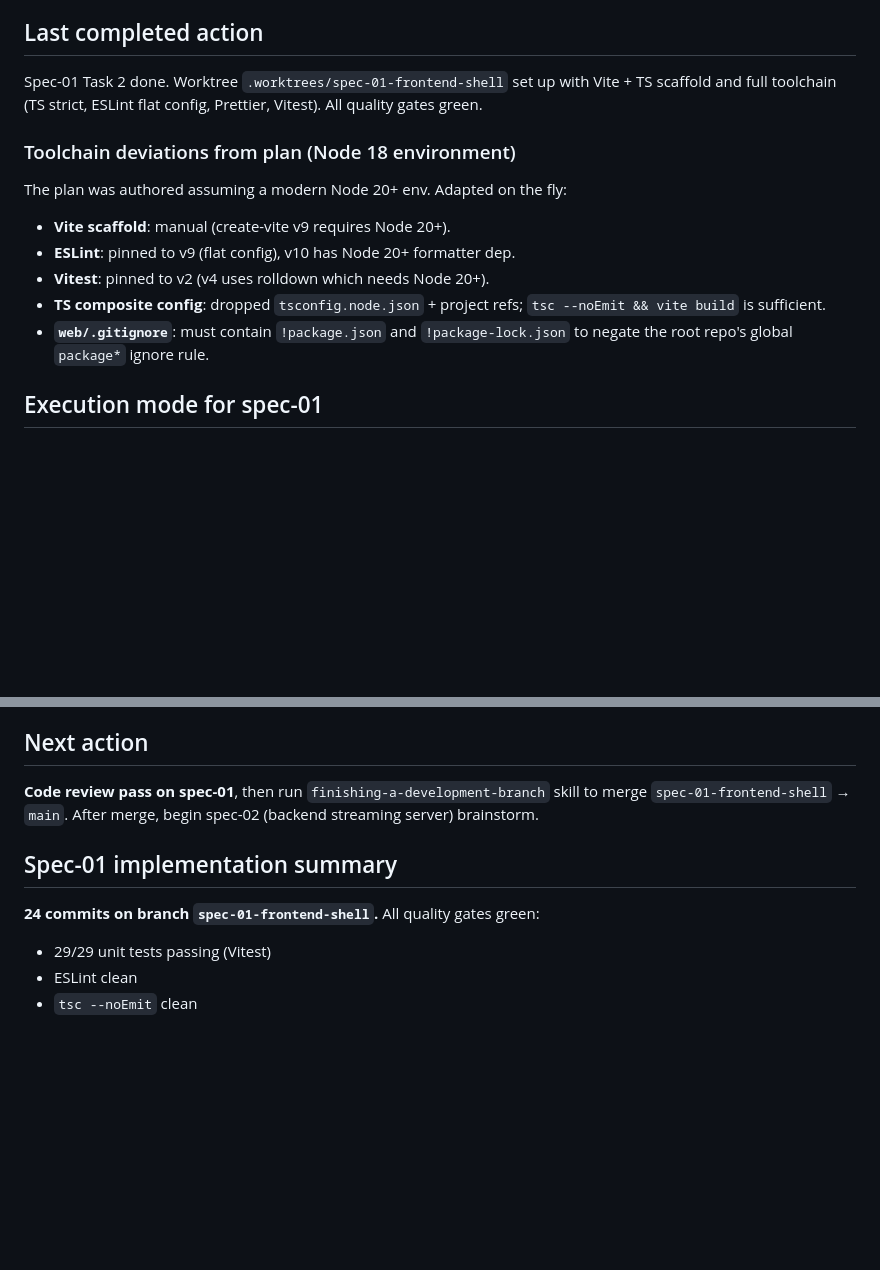
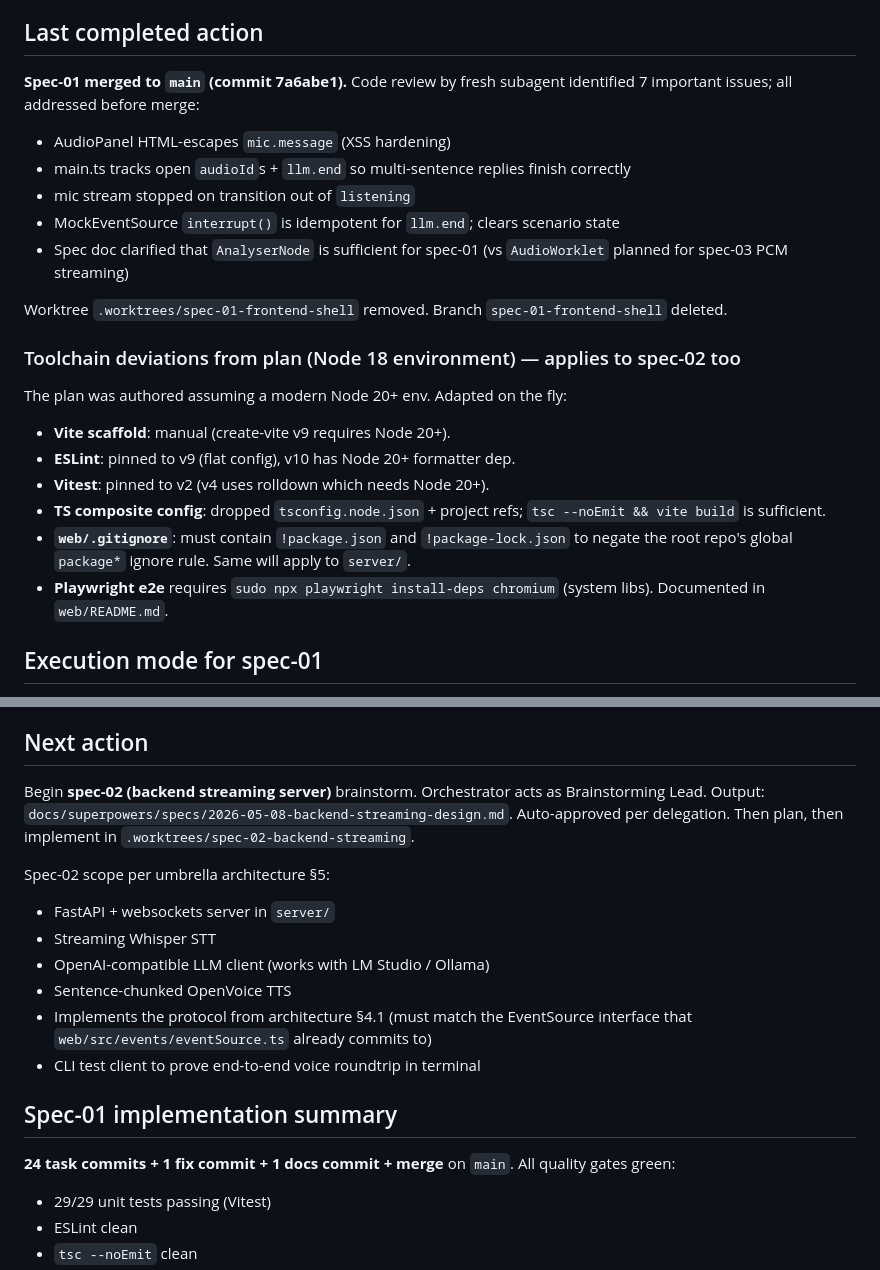
Before and after one commit to mhaegeman/jarvis, a Markdown page: docs/superpowers/STATUS.md, 2 parts joined by grey strips. Drawn GitHub-style; blank space fills up the shorter version.

Commit message:
docs(jarvis): STATUS — spec-01 merged, spec-02 next
Spec-01 closed out:
- code reviewed (fresh subagent), 7 important issues fixed before merge
- merged to main as 7a6abe1
- worktree removed, branch deleted
- 30/30 tests on main, build/lint clean

Next: spec-02 backend streaming brainstorm.

```diff
--- a/docs/superpowers/STATUS.md
+++ b/docs/superpowers/STATUS.md
@@ -32,15 +35,23 @@ Legend: ⬜ not started · ⏳ in progress · ✅ done
 - Multi-agent design: section 6 of architecture doc
 
 ## Last completed action
-Spec-01 Task 2 done. Worktree `.worktrees/spec-01-frontend-shell` set up with Vite + TS scaffold and full toolchain (TS strict, ESLint flat config, Prettier, Vitest). All quality gates green.
+**Spec-01 merged to `main` (commit 7a6abe1).** Code review by fresh subagent identified 7 important issues; all addressed before merge:
+- AudioPanel HTML-escapes `mic.message` (XSS hardening)
+- main.ts tracks open `audioId`s + `llm.end` so multi-sentence replies finish correctly
+- mic stream stopped on transition out of `listening`
+- MockEventSource `interrupt()` is idempotent for `llm.end`; clears scenario state
+- Spec doc clarified that `AnalyserNode` is sufficient for spec-01 (vs `AudioWorklet` planned for spec-03 PCM streaming)
 
-### Toolchain deviations from plan (Node 18 environment)
+Worktree `.worktrees/spec-01-frontend-shell` removed. Branch `spec-01-frontend-shell` deleted.
+
+### Toolchain deviations from plan (Node 18 environment) — applies to spec-02 too
 The plan was authored assuming a modern Node 20+ env. Adapted on the fly:
 - **Vite scaffold**: manual (create-vite v9 requires Node 20+).
 - **ESLint**: pinned to v9 (flat config), v10 has Node 20+ formatter dep.
 - **Vitest**: pinned to v2 (v4 uses rolldown which needs Node 20+).
 - **TS composite config**: dropped `tsconfig.node.json` + project refs; `tsc --noEmit && vite build` is sufficient.
-- **`web/.gitignore`**: must contain `!package.json` and `!package-lock.json` to negate the root repo's global `package*` ignore rule.
+- **`web/.gitignore`**: must contain `!package.json` and `!package-lock.json` to negate the root repo's global `package*` ignore rule. Same will apply to `server/`.
+- **Playwright e2e** requires `sudo npx playwright install-deps chromium` (system libs). Documented in `web/README.md`.
 
 ## Execution mode for spec-01
 **Inline** via `executing-plans` skill (orchestrator runs each task in this session). Trade-off: chosen over subagent-driven for visibility/velocity given the user's emphasis on constant progress updates and the plan's high specificity (subagent reviews would add little marginal quality given TDD steps + tight specs).
@@ -51,11 +62,19 @@ Quality safeguards retained:
 - After Task 22: full verification + final code review
 
 ## Next action
-**Code review pass on spec-01**, then run `finishing-a-development-branch` skill to merge `spec-01-frontend-shell` → `main`. After merge, begin spec-02 (backend streaming server) brainstorm.
+Begin **spec-02 (backend streaming server)** brainstorm. Orchestrator acts as Brainstorming Lead. Output: `docs/superpowers/specs/2026-05-08-backend-streaming-design.md`. Auto-approved per delegation. Then plan, then implement in `.worktrees/spec-02-backend-streaming`.
+
+Spec-02 scope per umbrella architecture §5:
+- FastAPI + websockets server in `server/`
+- Streaming Whisper STT
+- OpenAI-compatible LLM client (works with LM Studio / Ollama)
+- Sentence-chunked OpenVoice TTS
+- Implements the protocol from architecture §4.1 (must match the EventSource interface that `web/src/events/eventSource.ts` already commits to)
+- CLI test client to prove end-to-end voice roundtrip in terminal
 
 ## Spec-01 implementation summary
 
-**24 commits on branch `spec-01-frontend-shell`.** All quality gates green:
+**24 task commits + 1 fix commit + 1 docs commit + merge** on `main`. All quality gates green:
 - 29/29 unit tests passing (Vitest)
 - ESLint clean
 - `tsc --noEmit` clean
```
Also changed, not shown: other parts of docs/superpowers/STATUS.md (+6 -3 lines).
